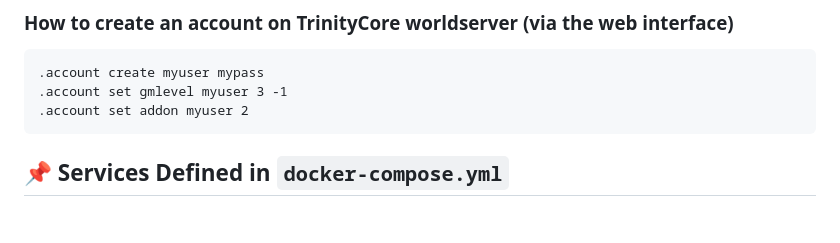
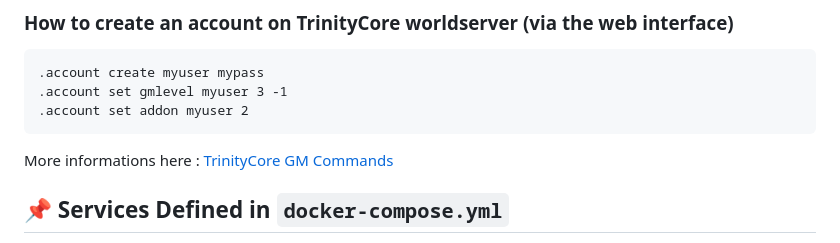
Before and after one commit to valcriss/trinitycore-335-docker, a Markdown page: README.md, the part around the change. GitHub-like rendering; blank space fills up the shorter version.

Commit message:
Add link to TrinityCore GM Commands in README.md

````diff
--- a/README.md
+++ b/README.md
@@ -141,6 +141,8 @@ Through the web interface, you can send commands to `worldserver`, such as creat
 .account set addon myuser 2
 ```
 
+More informations here : [TrinityCore GM Commands](https://trinitycore.info/en/how-to/gm-commands)
+
 ## 📌 Services Defined in `docker-compose.yml`
 - **`trinitycore-335-docker`**: the main container running all automation scripts, TrinityCore binaries, and the web interface
 - **`database`**: MySQL database server used by TrinityCore
````
